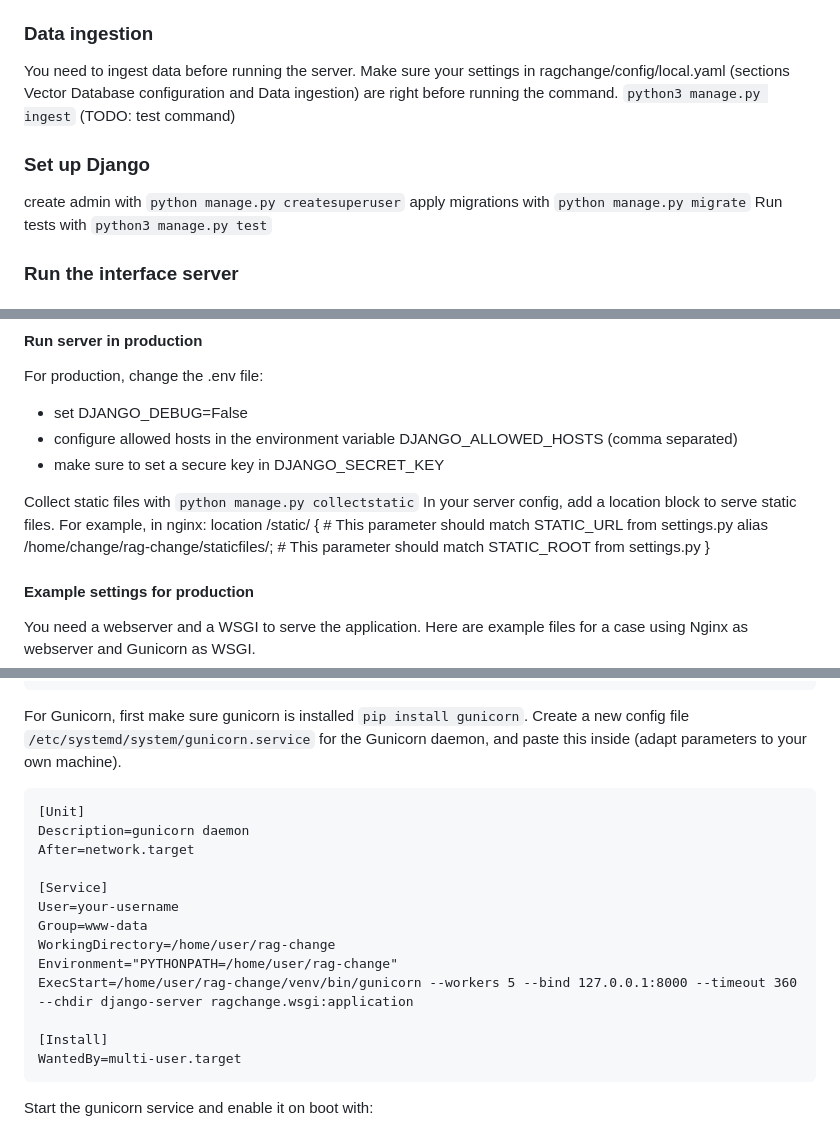
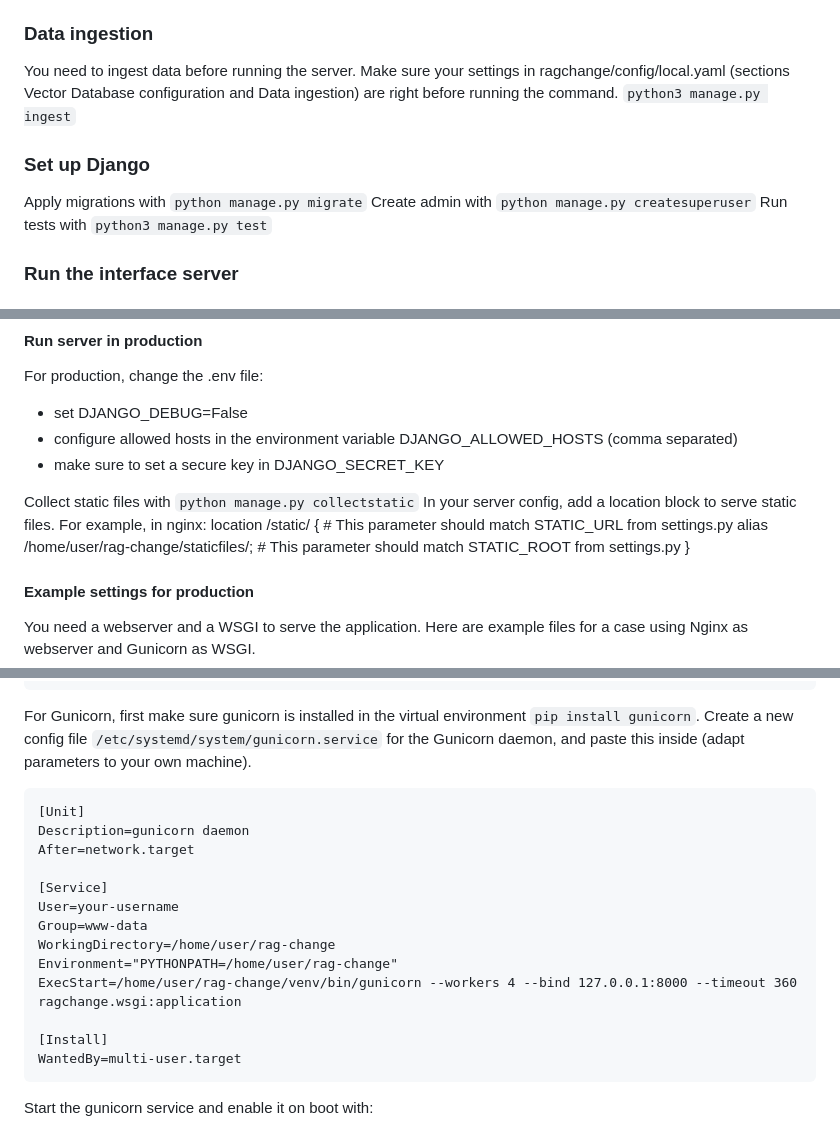
Before and after one commit to JosephChataignon/rag-change, a Markdown page: README.md, 3 parts joined by grey strips. Drawn GitHub-style.

Commit message:
fix gunicorn settings in the readme

````diff
--- a/README.md
+++ b/README.md
@@ -31,12 +31,12 @@ Create directories logs and data (they're used but in .gitignore so it's safer t
 ### Data ingestion
 You need to ingest data before running the server.
 Make sure your settings in ragchange/config/local.yaml (sections Vector Database configuration and Data ingestion) are right before running the command.
-`python3 manage.py ingest` (TODO: test command)
+`python3 manage.py ingest`
 
 
 ### Set up Django
-create admin with `python manage.py createsuperuser`
-apply migrations with `python manage.py migrate`
+Apply migrations with `python manage.py migrate`
+Create admin with `python manage.py createsuperuser`
 Run tests with `python3 manage.py test`
 
 
@@ -55,7 +55,7 @@ For production, change the .env file:
 Collect static files with `python manage.py collectstatic`
 In your server config, add a location block to serve static files. For example, in nginx:
     location /static/ { # This parameter should match STATIC_URL from settings.py
-        alias /home/change/rag-change/staticfiles/; # This parameter should match STATIC_ROOT from settings.py
+        alias /home/user/rag-change/staticfiles/; # This parameter should match STATIC_ROOT from settings.py
     }
 
 
@@ -80,7 +80,7 @@ server {
 }
 ```
 
-For Gunicorn, first make sure gunicorn is installed `pip install gunicorn`.
+For Gunicorn, first make sure gunicorn is installed in the virtual environment `pip install gunicorn`.
 Create a new config file `/etc/systemd/system/gunicorn.service` for the Gunicorn daemon,
 and paste this inside (adapt parameters to your own machine).
 ```
@@ -93,7 +93,7 @@ User=your-username
 Group=www-data
 WorkingDirectory=/home/user/rag-change
 Environment="PYTHONPATH=/home/user/rag-change"
-ExecStart=/home/user/rag-change/venv/bin/gunicorn --workers 5 --bind 127.0.0.1:8000 --timeout 360 --chdir django-server ragchange.wsgi:application
+ExecStart=/home/user/rag-change/venv/bin/gunicorn --workers 4 --bind 127.0.0.1:8000 --timeout 360 ragchange.wsgi:application
 
 [Install]
 WantedBy=multi-user.target
````
